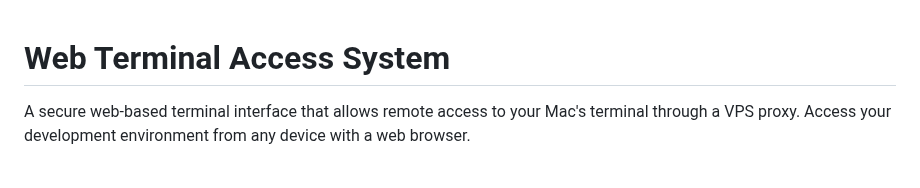
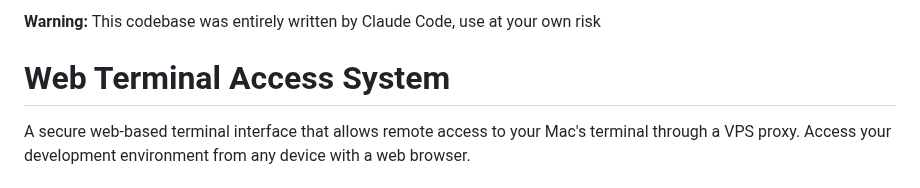
Before and after one commit to neelnanda-io/web-terminal, a Markdown page: README.md, the part around the change. Rendered like a GitHub page.

```diff
--- a/README.md
+++ b/README.md
@@ -1,3 +1,5 @@
+**Warning:** This codebase was entirely written by Claude Code, use at your own risk
+
 # Web Terminal Access System
 
 A secure web-based terminal interface that allows remote access to your Mac's terminal through a VPS proxy. Access your development environment from any device with a web browser.
```
